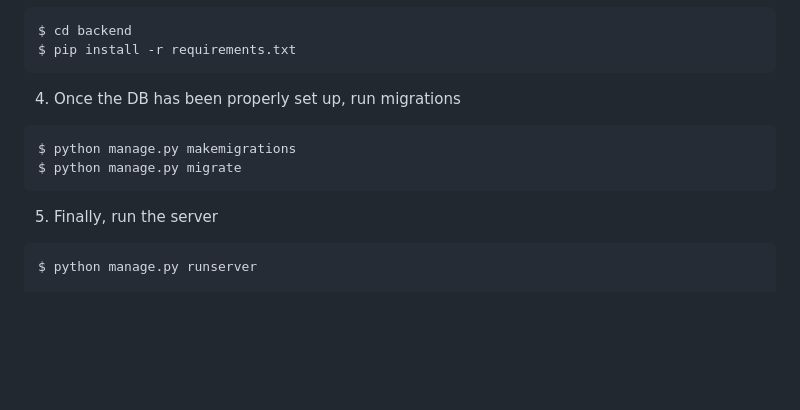
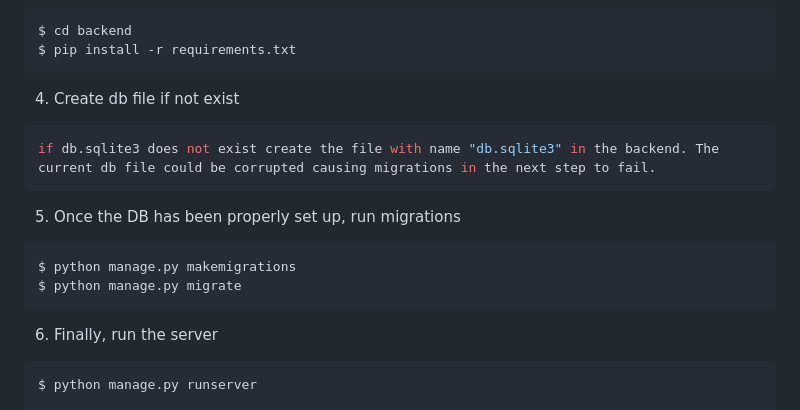
Before and after one commit to Mrakheen/Read-Odyssey-Travel-Forum-Webapp, a Markdown page: README.md, the part around the change. Rendered like a GitHub page; folded sections open; blank space fills up the shorter version.

````diff
--- a/README.md
+++ b/README.md
@@ -27,14 +27,20 @@ $ cd backend
 $ pip install -r requirements.txt
 ```
 
-4. Once the DB has been properly set up, run migrations
+4. Create db file if not exist
+
+```sh
+if db.sqlite3 does not exist create the file with name "db.sqlite3" in the backend. The current db file could be corrupted causing migrations in the next step to fail.
+```
+
+5. Once the DB has been properly set up, run migrations
 
 ```sh
 $ python manage.py makemigrations
 $ python manage.py migrate
 ```
 
-5. Finally, run the server
+6. Finally, run the server
 
 ```sh
 $ python manage.py runserver
````
